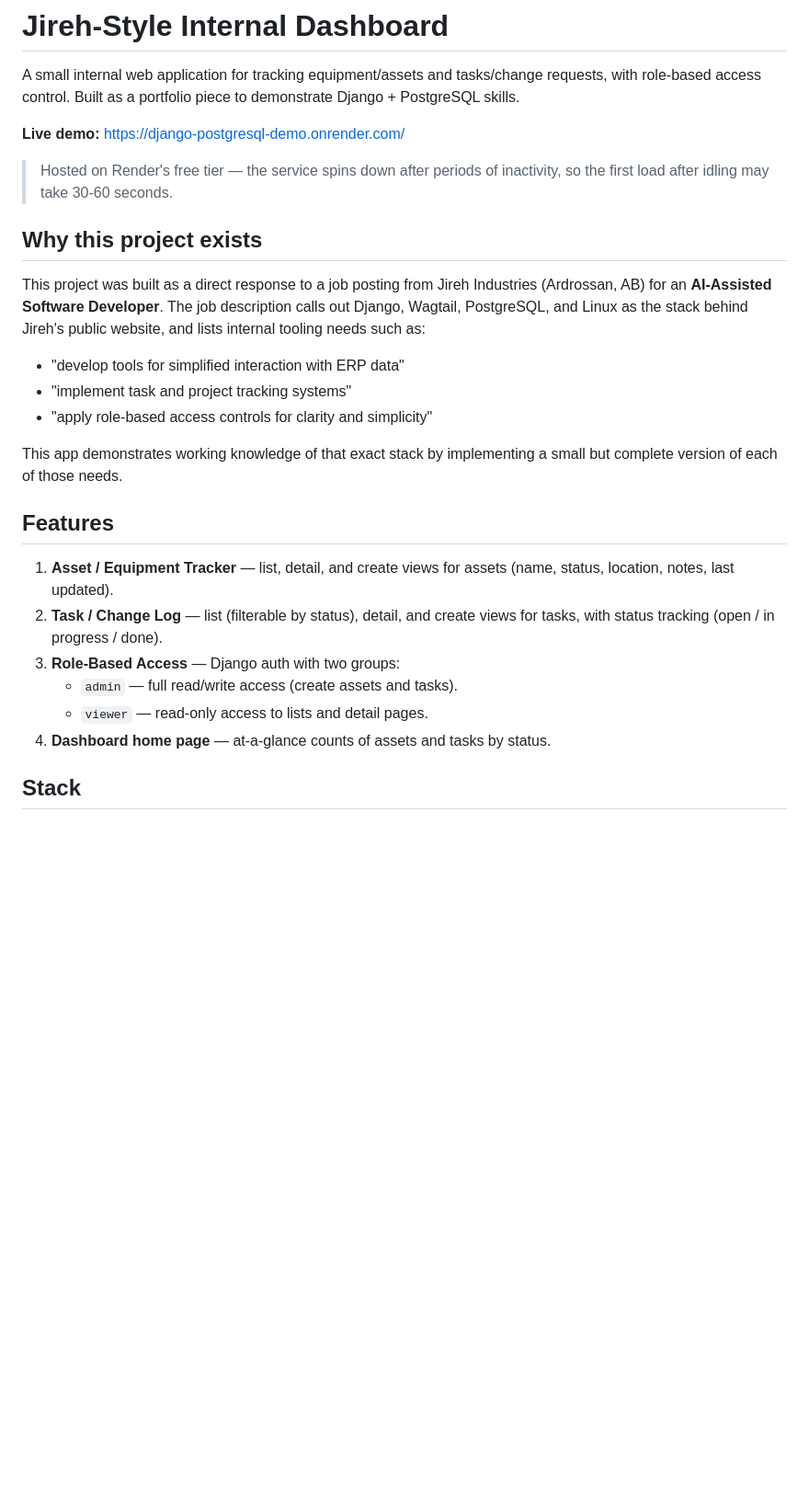
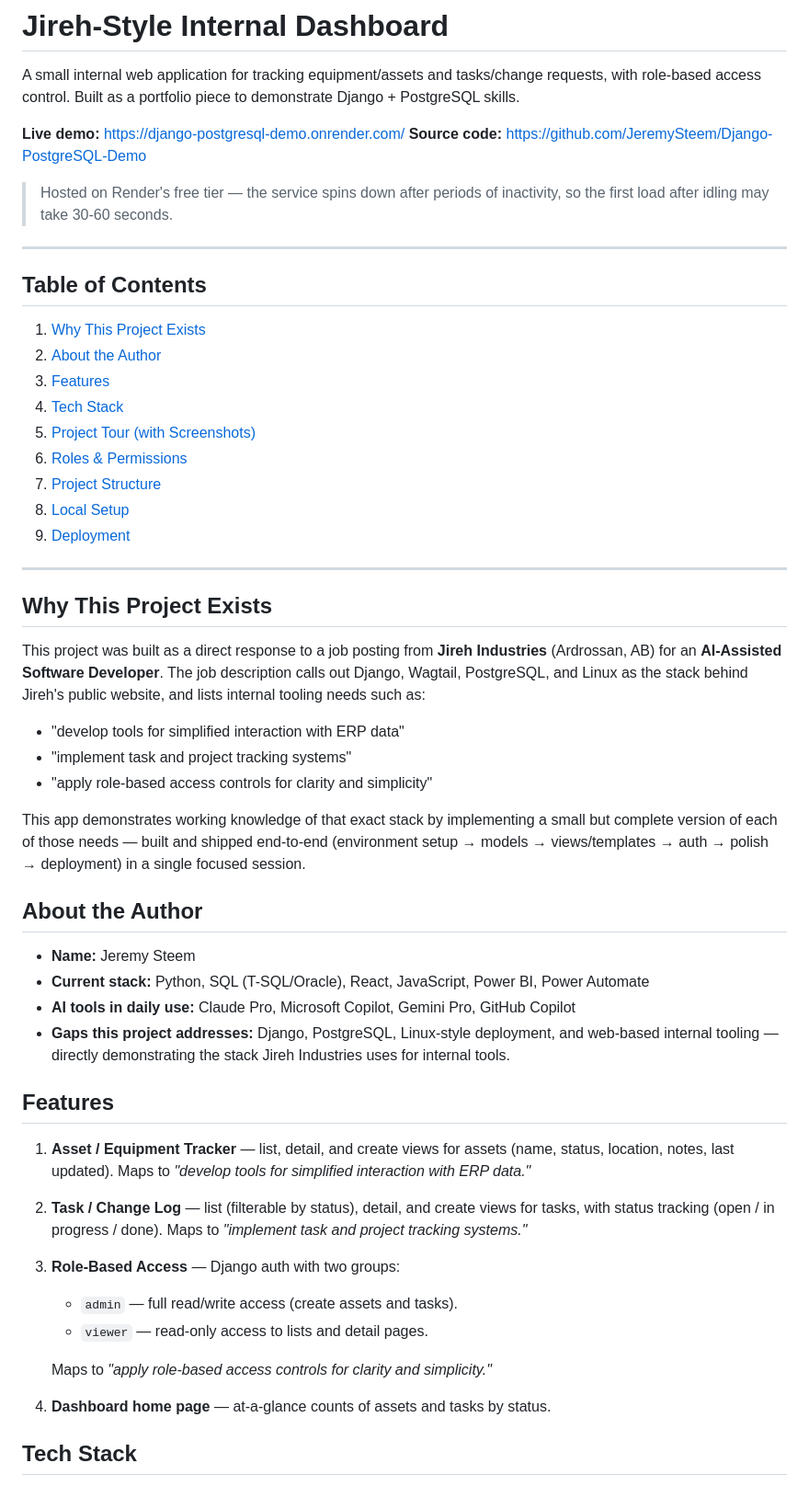
Before and after one commit to JeremySteem/Django-PostgreSQL-Demo, a Markdown page: README.md, the part around one of its changes. Shown at 92% size. GitHub-like rendering; blank space fills up the shorter version.

Commit message:
Consolidate CONTEXT, README, and USER_GUIDE into a single README

```diff
--- a/README.md
+++ b/README.md
@@ -5,15 +5,32 @@ requests, with role-based access control. Built as a portfolio piece to
 demonstrate Django + PostgreSQL skills.
 
 **Live demo:** https://django-postgresql-demo.onrender.com/
+**Source code:** https://github.com/JeremySteem/Django-PostgreSQL-Demo
 
 > Hosted on Render's free tier — the service spins down after periods of
 > inactivity, so the first load after idling may take 30-60 seconds.
 
-## Why this project exists
+---
 
-This project was built as a direct response to a job posting from Jireh
-Industries (Ardrossan, AB) for an **AI-Assisted Software Developer**. The job
-description calls out Django, Wagtail, PostgreSQL, and Linux as the stack
+## Table of Contents
+
+1. [Why This Project Exists](#why-this-project-exists)
+2. [About the Author](#about-the-author)
+3. [Features](#features)
+4. [Tech Stack](#tech-stack)
+5. [Project Tour (with Screenshots)](#project-tour-with-screenshots)
+6. [Roles & Permissions](#roles--permissions)
+7. [Project Structure](#project-structure)
+8. [Local Setup](#local-setup)
+9. [Deployment](#deployment)
+
+---
+
+## Why This Project Exists
+
+This project was built as a direct response to a job posting from **Jireh
+Industries** (Ardrossan, AB) for an **AI-Assisted Software Developer**. The
+job description calls out Django, Wagtail, PostgreSQL, and Linux as the stack
 behind Jireh's public website, and lists internal tooling needs such as:
 
 - "develop tools for simplified interaction with ERP data"
@@ -21,18 +38,35 @@ behind Jireh's public website, and lists internal tooling needs such as:
 - "apply role-based access controls for clarity and simplicity"
 
 This app demonstrates working knowledge of that exact stack by implementing a
-small but complete version of each of those needs.
+small but complete version of each of those needs — built and shipped
+end-to-end (environment setup → models → views/templates → auth → polish →
+deployment) in a single focused session.
+
+## About the Author
+
+- **Name:** Jeremy Steem
+- **Current stack:** Python, SQL (T-SQL/Oracle), React, JavaScript, Power BI,
+  Power Automate
+- **AI tools in daily use:** Claude Pro, Microsoft Copilot, Gemini Pro, GitHub
+  Copilot
+- **Gaps this project addresses:** Django, PostgreSQL, Linux-style deployment,
+  and web-based internal tooling — directly demonstrating the stack Jireh
+  Industries uses for internal tools.
 
 ## Features
 
 1. **Asset / Equipment Tracker** — list, detail, and create views for assets
-   (name, status, location, notes, last updated).
+   (name, status, location, notes, last updated). Maps to *"develop tools for
+   simplified interaction with ERP data."*
 2. **Task / Change Log** — list (filterable by status), detail, and create
-   views for tasks, with status tracking (open / in progress / done).
+   views for tasks, with status tracking (open / in progress / done). Maps to
+   *"implement task and project tracking systems."*
 3. **Role-Based Access** — Django auth with two groups:
    - `admin` — full read/write access (create assets and tasks).
    - `viewer` — read-only access to lists and detail pages.
+
+   Maps to *"apply role-based access controls for clarity and simplicity."*
 4. **Dashboard home page** — at-a-glance counts of assets and tasks by status.
 
-## Stack
+## Tech Stack
 
```
Also changed, not shown: other parts of README.md (+132 -19 lines), CONTEXT.md (deleted, +0 -248 lines), USER_GUIDE.md (deleted, +0 -150 lines).
